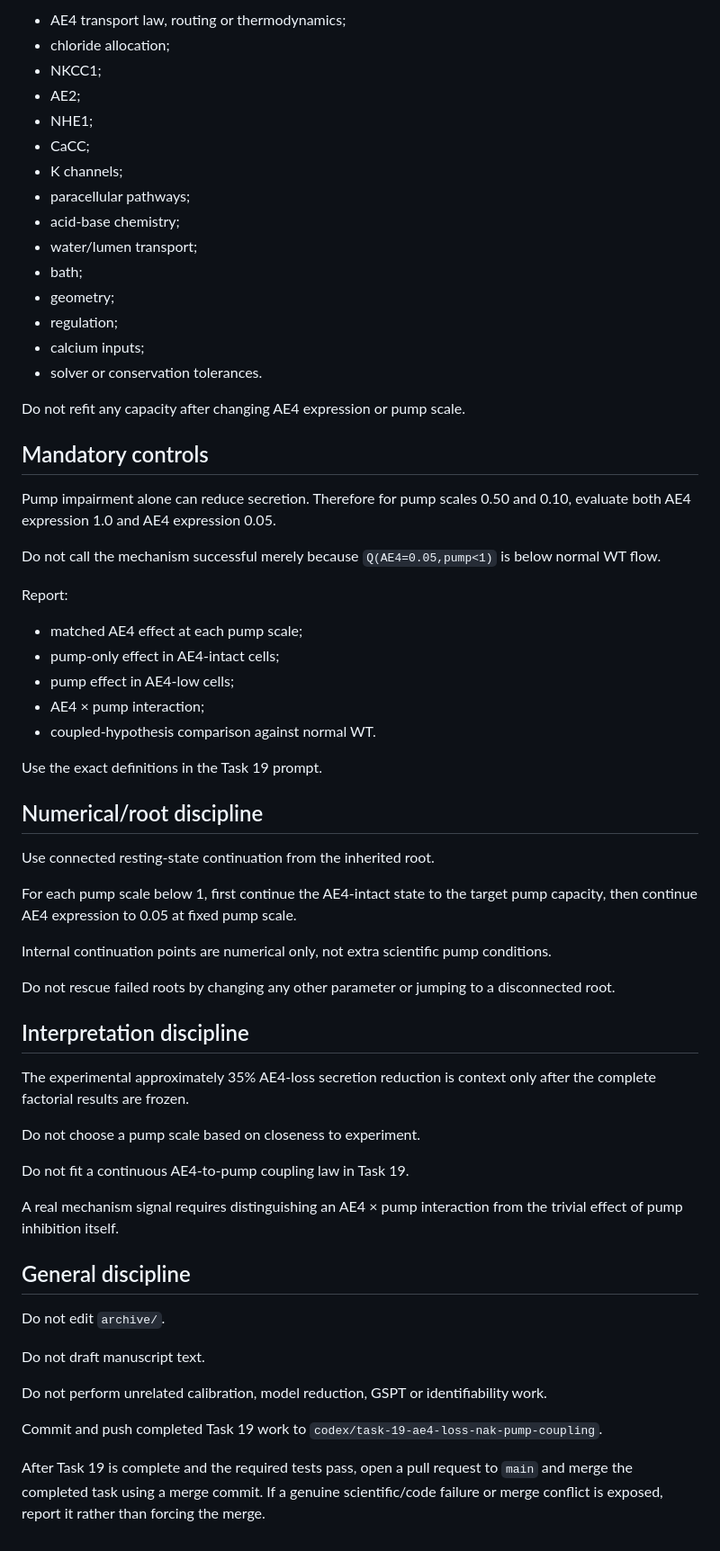
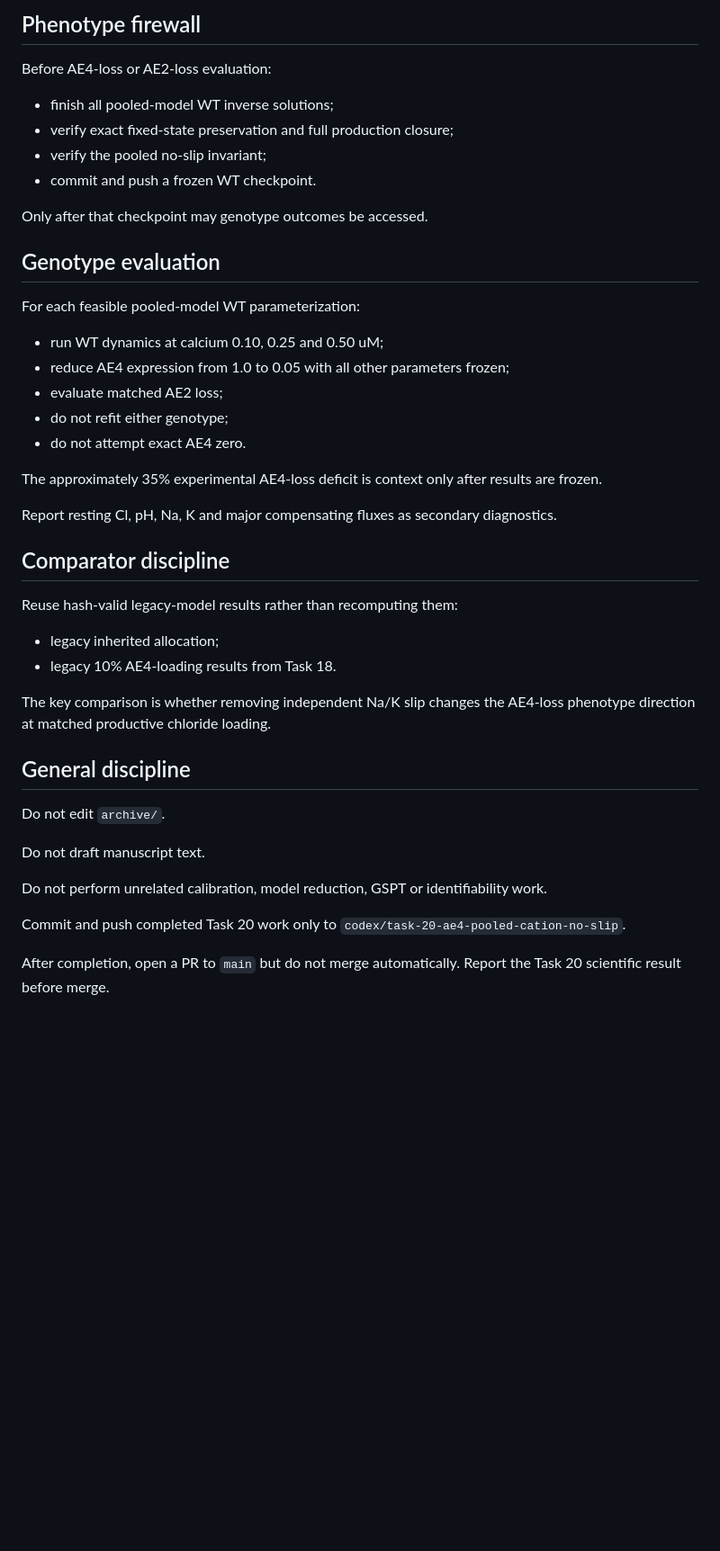
Before and after one commit to esig626/ae4-salivary-transport-control, a Markdown page: AGENTS.md, the part around one of its changes. Shown at 90% size. Drawn GitHub-style; blank space fills up the shorter version.

```diff
--- a/AGENTS.md
+++ b/AGENTS.md
@@ -72,57 +77,37 @@ Do not modify:
 
-- AE4 transport law, routing or thermodynamics;
-- chloride allocation;
-- NKCC1;
-- AE2;
-- NHE1;
-- CaCC;
-- K channels;
-- paracellular pathways;
-- acid-base chemistry;
-- water/lumen transport;
-- bath;
-- geometry;
-- regulation;
-- calcium inputs;
-- solver or conservation tolerances.
+## Phenotype firewall
 
-Do not refit any capacity after changing AE4 expression or pump scale.
+Before AE4-loss or AE2-loss evaluation:
 
-## Mandatory controls
+- finish all pooled-model WT inverse solutions;
+- verify exact fixed-state preservation and full production closure;
+- verify the pooled no-slip invariant;
+- commit and push a frozen WT checkpoint.
 
-Pump impairment alone can reduce secretion. Therefore for pump scales 0.50 and 0.10, evaluate both AE4 expression 1.0 and AE4 expression 0.05.
+Only after that checkpoint may genotype outcomes be accessed.
 
-Do not call the mechanism successful merely because `Q(AE4=0.05,pump<1)` is below normal WT flow.
+## Genotype evaluation
 
-Report:
+For each feasible pooled-model WT parameterization:
 
-- matched AE4 effect at each pump scale;
-- pump-only effect in AE4-intact cells;
-- pump effect in AE4-low cells;
-- AE4 × pump interaction;
-- coupled-hypothesis comparison against normal WT.
+- run WT dynamics at calcium 0.10, 0.25 and 0.50 uM;
+- reduce AE4 expression from 1.0 to 0.05 with all other parameters frozen;
+- evaluate matched AE2 loss;
+- do not refit either genotype;
+- do not attempt exact AE4 zero.
 
-Use the exact definitions in the Task 19 prompt.
+The approximately 35% experimental AE4-loss deficit is context only after results are frozen.
 
-## Numerical/root discipline
+Report resting Cl, pH, Na, K and major compensating fluxes as secondary diagnostics.
 
-Use connected resting-state continuation from the inherited root.
+## Comparator discipline
 
-For each pump scale below 1, first continue the AE4-intact state to the target pump capacity, then continue AE4 expression to 0.05 at fixed pump scale.
+Reuse hash-valid legacy-model results rather than recomputing them:
 
-Internal continuation points are numerical only, not extra scientific pump conditions.
+- legacy inherited allocation;
+- legacy 10% AE4-loading results from Task 18.
 
-Do not rescue failed roots by changing any other parameter or jumping to a disconnected root.
-
-## Interpretation discipline
-
-The experimental approximately 35% AE4-loss secretion reduction is context only after the complete factorial results are frozen.
-
-Do not choose a pump scale based on closeness to experiment.
-
-Do not fit a continuous AE4-to-pump coupling law in Task 19.
-
-A real mechanism signal requires distinguishing an AE4 × pump interaction from the trivial effect of pump inhibition itself.
+The key comparison is whether removing independent Na/K slip changes the AE4-loss phenotype direction at matched productive chloride loading.
 
 ## General discipline
 
@@ -132,6 +117,6 @@ Do not draft manuscript text.
 
 Do not perform unrelated calibration, model reduction, GSPT or identifiability work.
 
-Commit and push completed Task 19 work to `codex/task-19-ae4-loss-nak-pump-coupling`.
+Commit and push completed Task 20 work only to `codex/task-20-ae4-pooled-cation-no-slip`.
 
-After Task 19 is complete and the required tests pass, open a pull request to `main` and merge the completed task using a merge commit. If a genuine scientific/code failure or merge conflict is exposed, report it rather than forcing the merge.
+After completion, open a PR to `main` but do not merge automatically. Report the Task 20 scientific result before merge.
```
Also changed, not shown: other parts of AGENTS.md (+40 -35 lines).
